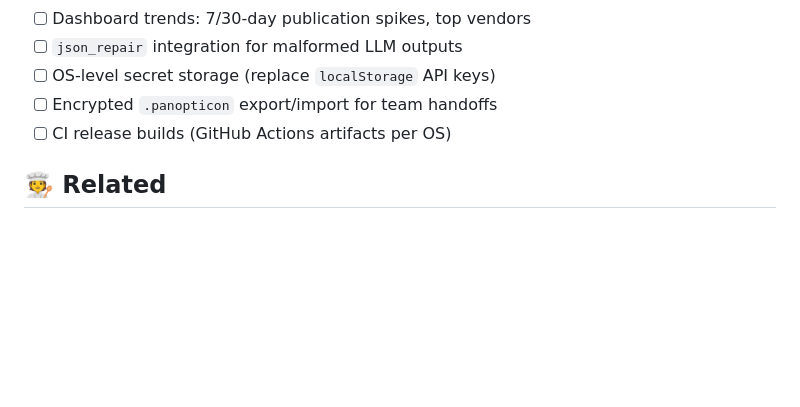
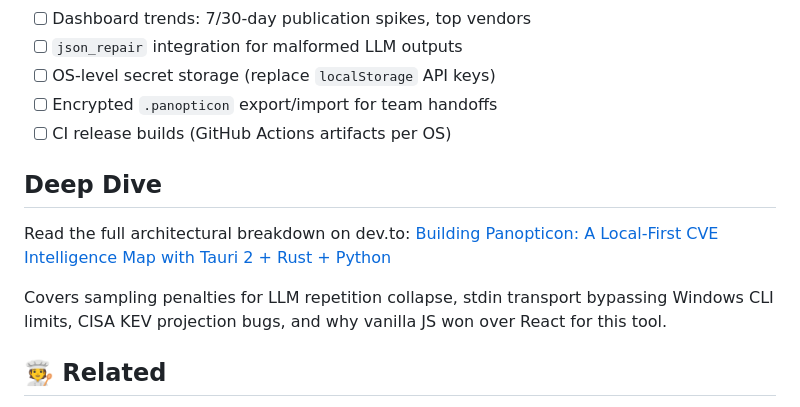
Before and after one commit to sleepti3ht/Panopticon, a Markdown page: README.md, the part around the change. GitHub-like rendering; blank space fills up the shorter version.

Commit message:
docs: add deep dive article link to README

```diff
--- a/README.md
+++ b/README.md
@@ -222,6 +222,12 @@ Panopticon/ # repo root = desktop project
 - [ ] Encrypted `.panopticon` export/import for team handoffs
 - [ ] CI release builds (GitHub Actions artifacts per OS)
 
+##  Deep Dive
+
+Read the full architectural breakdown on dev.to: [Building Panopticon: A Local-First CVE Intelligence Map with Tauri 2 + Rust + Python](https://dev.to/sleepti3ht/building-panopticon-a-local-first-cve-intelligence-map-with-tauri-2-rust-python-4p6p)
+
+Covers sampling penalties for LLM repetition collapse, stdin transport bypassing Windows CLI limits, CISA KEV projection bugs, and why vanilla JS won over React for this tool.
+
 ## 🧑‍🍳 Related
 
 - **[tauri-ui](https://github.com/agmmnn/tauri-ui)** — inspired the dark/purple visual direction and the README structure
```
